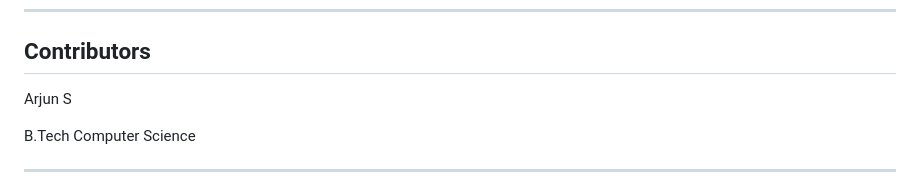
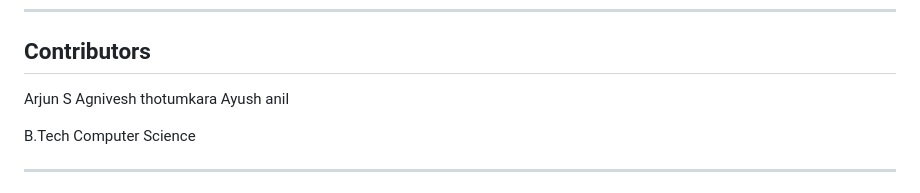
Before and after one commit to arjunsreelatha/creditsense, a Markdown page: README.md, the part around the change. GitHub-like rendering.

Commit message:
Add contributors to README

```diff
--- a/README.md
+++ b/README.md
@@ -205,6 +205,8 @@ Benefits:
 ## Contributors
 
 Arjun S
+Agnivesh thotumkara
+Ayush anil
 
 B.Tech Computer Science
 
```
